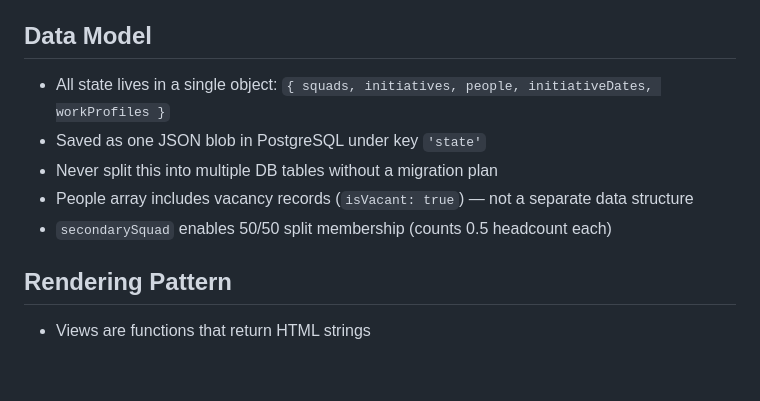
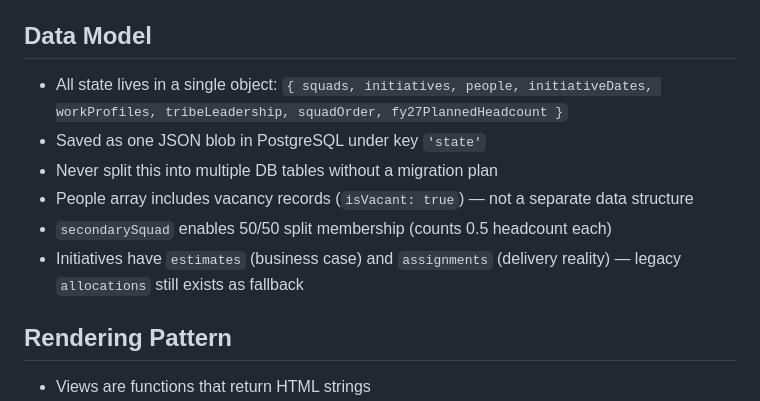
Before and after one commit to elijahox/capacity-planner, a Markdown page: CONVENTIONS.md, the part around the change. Rendered like a GitHub page; blank space fills up the shorter version.

```diff
--- a/CONVENTIONS.md
+++ b/CONVENTIONS.md
@@ -9,11 +9,12 @@
 
 ## Data Model
 - All state lives in a single object:
-  `{ squads, initiatives, people, initiativeDates, workProfiles }`
+  `{ squads, initiatives, people, initiativeDates, workProfiles, tribeLeadership, squadOrder, fy27PlannedHeadcount }`
 - Saved as one JSON blob in PostgreSQL under key `'state'`
 - Never split this into multiple DB tables without a migration plan
 - People array includes vacancy records (`isVacant: true`) — not a separate data structure
 - `secondarySquad` enables 50/50 split membership (counts 0.5 headcount each)
+- Initiatives have `estimates` (business case) and `assignments` (delivery reality) — legacy `allocations` still exists as fallback
 
 ## Rendering Pattern
 - Views are functions that return HTML strings
```
Also changed, not shown: CLAUDE.md (+25 -6 lines).
